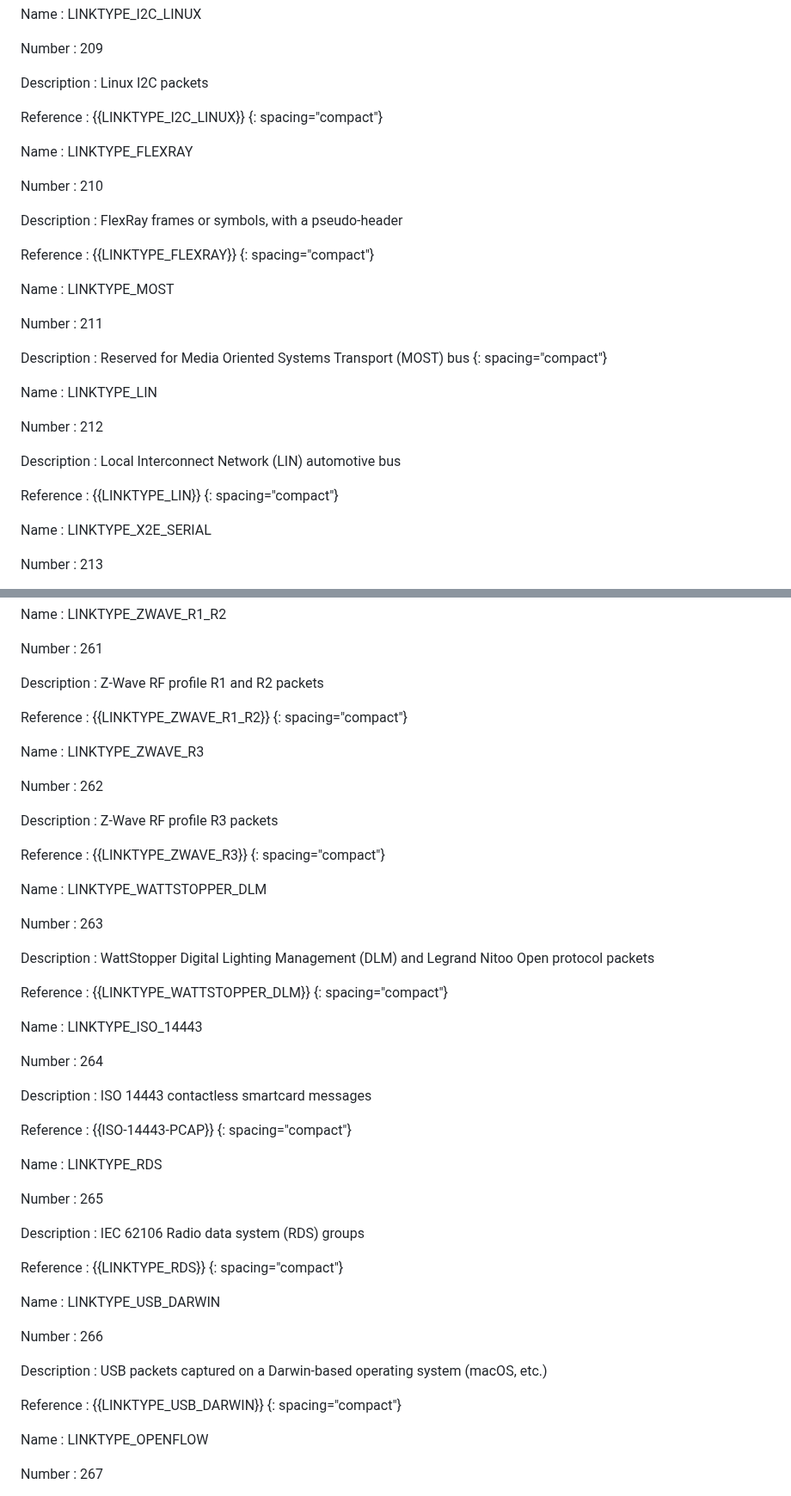
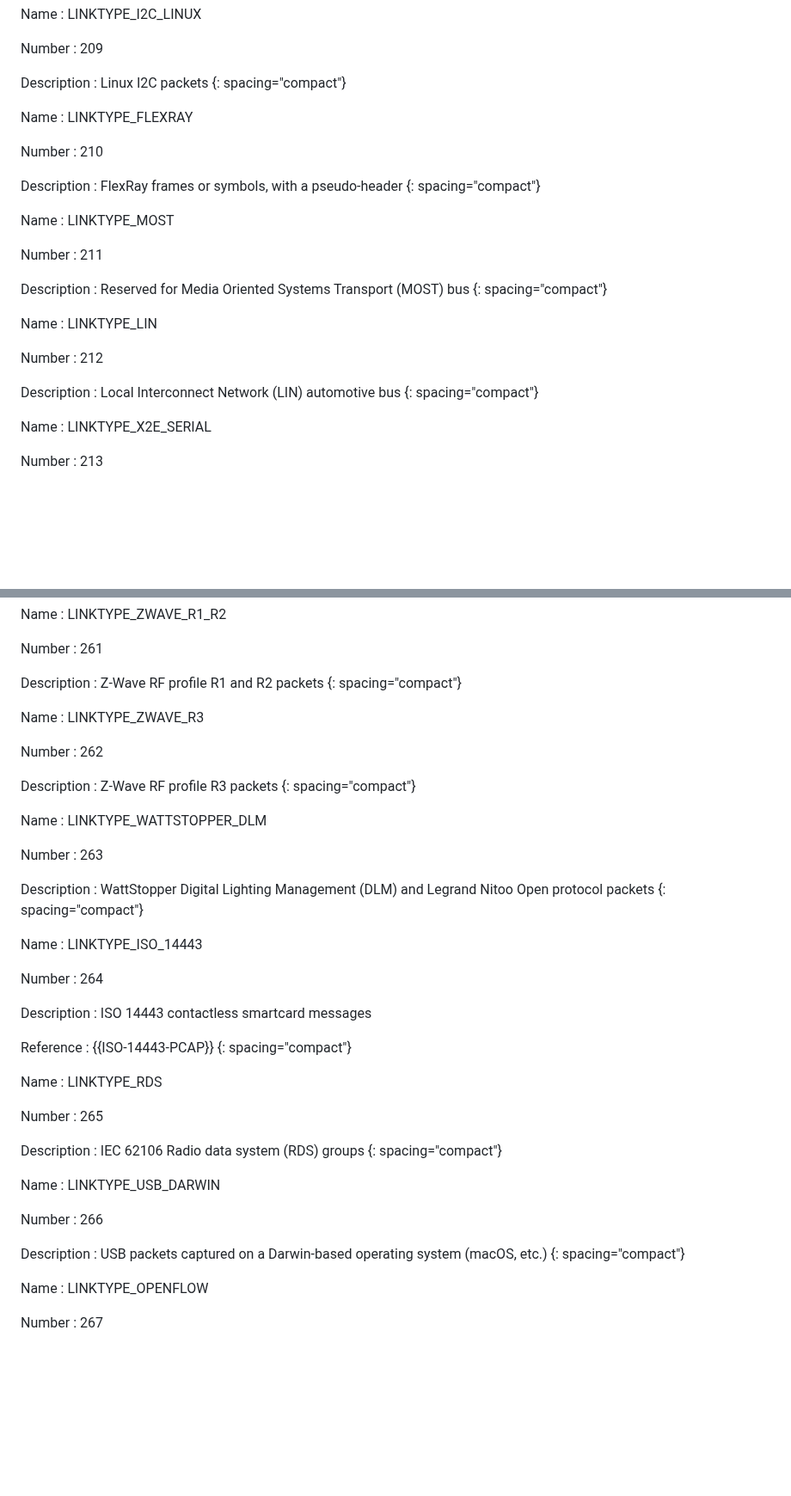
Before and after one commit to IETF-OPSAWG-WG/draft-ietf-opsawg-pcap, a Markdown page: linktypes.md, 2 parts joined by grey strips. Shown at 86% size. GitHub-like rendering; blank space fills up the shorter version.

```diff
--- a/linktypes.md
+++ b/linktypes.md
@@ -1623,9 +1593,6 @@ Number
 
 Description
 : Linux I2C packets
-
-Reference
-: {{LINKTYPE_I2C_LINUX}}
 {: spacing="compact"}
 
 
@@ -1638,9 +1605,6 @@ Number
 
 Description
 : FlexRay frames or symbols, with a pseudo-header
-
-Reference
-: {{LINKTYPE_FLEXRAY}}
 {: spacing="compact"}
 
 
@@ -1665,9 +1629,6 @@ Number
 
 Description
 : Local Interconnect Network (LIN) automotive bus
-
-Reference
-: {{LINKTYPE_LIN}}
 {: spacing="compact"}
 
 
@@ -2319,9 +2241,6 @@ Number
 
 Description
 : Z-Wave RF profile R1 and R2 packets
-
-Reference
-: {{LINKTYPE_ZWAVE_R1_R2}}
 {: spacing="compact"}
 
 
@@ -2334,9 +2253,6 @@ Number
 
 Description
 : Z-Wave RF profile R3 packets
-
-Reference
-: {{LINKTYPE_ZWAVE_R3}}
 {: spacing="compact"}
 
 
@@ -2349,9 +2265,6 @@ Number
 
 Description
 : WattStopper Digital Lighting Management (DLM) and Legrand Nitoo Open protocol packets
-
-Reference
-: {{LINKTYPE_WATTSTOPPER_DLM}}
 {: spacing="compact"}
 
 
@@ -2379,9 +2292,6 @@ Number
 
 Description
 : IEC 62106 Radio data system (RDS) groups
-
-Reference
-: {{LINKTYPE_RDS}}
 {: spacing="compact"}
 
 
@@ -2394,9 +2304,6 @@ Number
 
 Description
 : USB packets captured on a Darwin-based operating system (macOS, etc.)
-
-Reference
-: {{LINKTYPE_USB_DARWIN}}
 {: spacing="compact"}
 
 
```
Also changed, not shown: other parts of linktypes.md (+1 -103 lines).
